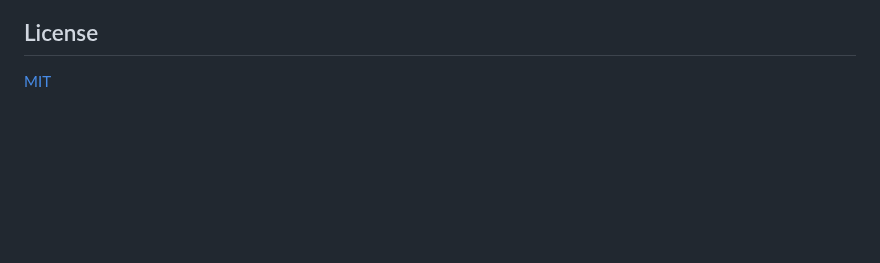
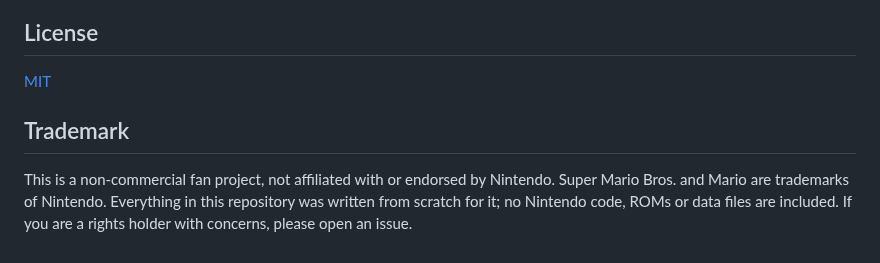
Before and after one commit to Daviey/mario, a Markdown page: README.md, the part around the change. Rendered like a GitHub page; blank space fills up the shorter version.

Commit message:
readme: trademark disclaimer

```diff
--- a/README.md
+++ b/README.md
@@ -198,3 +198,10 @@ size sweeps, and offline fakes for the leaderboard backend.
 ## License
 
 [MIT](LICENSE)
+
+## Trademark
+
+This is a non-commercial fan project, not affiliated with or endorsed by Nintendo.
+Super Mario Bros. and Mario are trademarks of Nintendo. Everything in this repository
+was written from scratch for it; no Nintendo code, ROMs or data files are included.
+If you are a rights holder with concerns, please open an issue.
```
